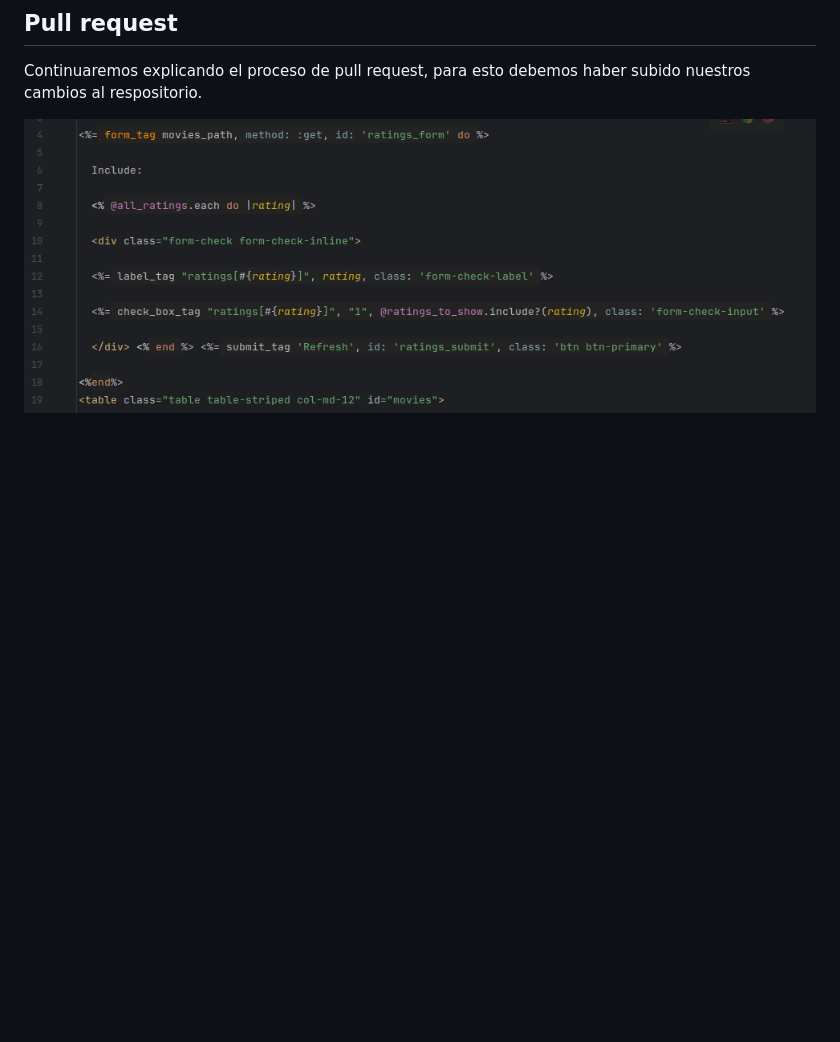
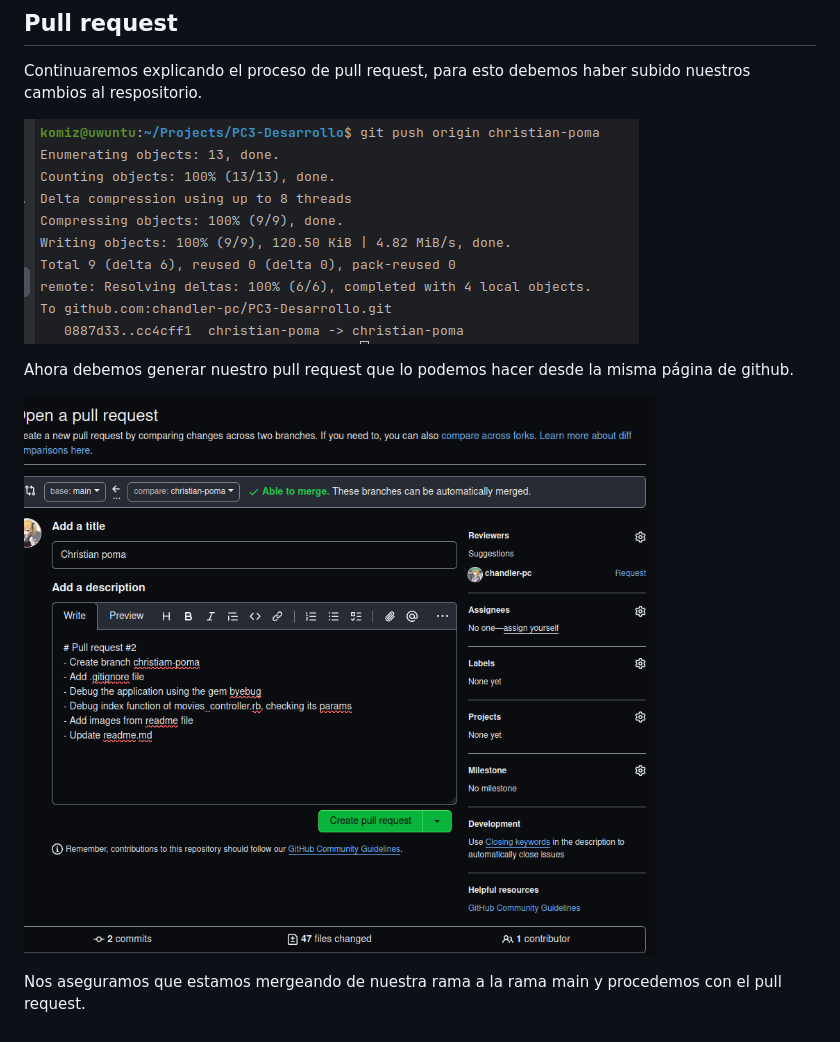
Before and after one commit to chandler-pc/PC3-Desarrollo, a Markdown page: README.md, the part around the change. Rendered like a GitHub page; pictures changed too: images/Image12.png (added); blank space fills up the shorter version.

Commit message:
Pull request readme

```diff
--- a/README.md
+++ b/README.md
@@ -57,4 +57,10 @@ Continuaremos comentando la línea debugger del controlador movies_controller.rb
 
 Continuaremos explicando el proceso de pull request, para esto debemos haber subido nuestros cambios al respositorio.
 
-![](images/Image11.png)
+![](images/Image12.png)
+
+Ahora debemos generar nuestro pull request que lo podemos hacer desde la misma página de github.
+
+![](images/Image13.png)
+
+Nos aseguramos que estamos mergeando de nuestra rama a la rama main y procedemos con el pull request.
```
Also changed, not shown: 1 other file.
